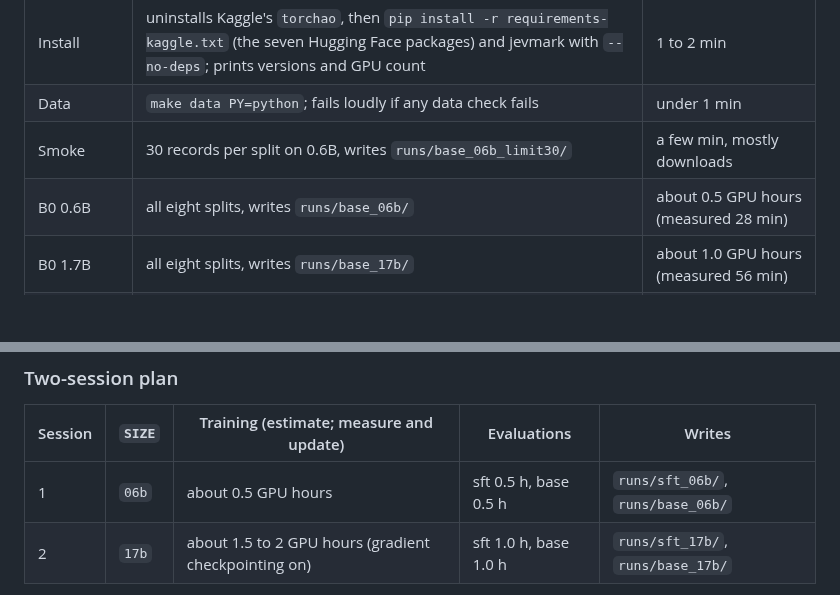
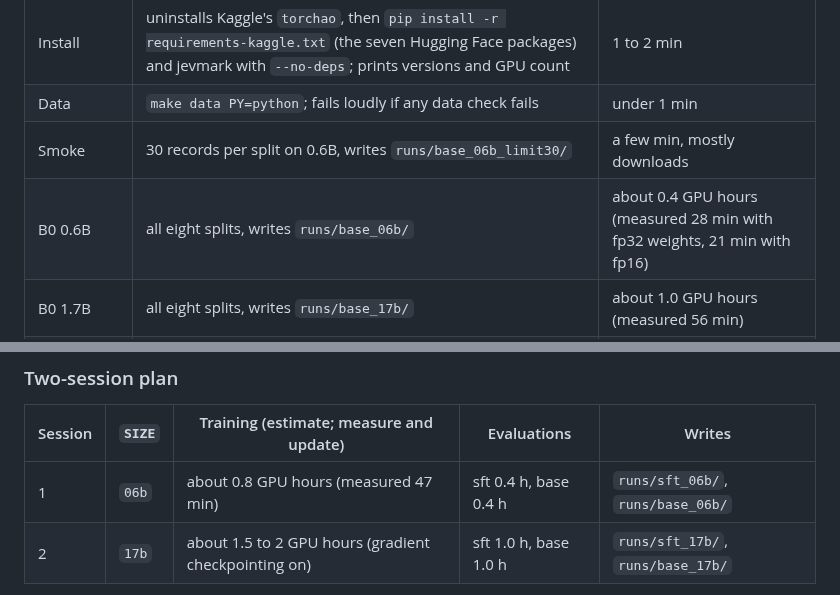
Before and after one commit to yuan-phd/jevmark, a Markdown page: docs/KAGGLE.md, 2 parts joined by grey strips. Drawn GitHub-style; blank space fills up the shorter version.

```diff
--- a/docs/KAGGLE.md
+++ b/docs/KAGGLE.md
@@ -45,7 +45,7 @@ Run the cells top to bottom:
 | Install | uninstalls Kaggle's `torchao`, then `pip install -r requirements-kaggle.txt` (the seven Hugging Face packages) and jevmark with `--no-deps`; prints versions and GPU count | 1 to 2 min |
 | Data | `make data PY=python`; fails loudly if any data check fails | under 1 min |
 | Smoke | 30 records per split on 0.6B, writes `runs/base_06b_limit30/` | a few min, mostly downloads |
-| B0 0.6B | all eight splits, writes `runs/base_06b/` | about 0.5 GPU hours (measured 28 min) |
+| B0 0.6B | all eight splits, writes `runs/base_06b/` | about 0.4 GPU hours (measured 28 min with fp32 weights, 21 min with fp16) |
 | B0 1.7B | all eight splits, writes `runs/base_17b/` | about 1.0 GPU hours (measured 56 min) |
 | Copy | copies `runs/` to `/kaggle/working/runs` and prints each run's commit, dirty flag, fp32 fallback and wall clock | seconds |
 
@@ -77,7 +77,7 @@ One session trains one backbone size, then evaluates it and re-evaluates the fro
 
 | Session | `SIZE` | Training (estimate; measure and update) | Evaluations | Writes |
 |---|---|---|---|---|
-| 1 | `06b` | about 0.5 GPU hours | sft 0.5 h, base 0.5 h | `runs/sft_06b/`, `runs/base_06b/` |
+| 1 | `06b` | about 0.8 GPU hours (measured 47 min) | sft 0.4 h, base 0.4 h | `runs/sft_06b/`, `runs/base_06b/` |
 | 2 | `17b` | about 1.5 to 2 GPU hours (gradient checkpointing on) | sft 1.0 h, base 1.0 h | `runs/sft_17b/`, `runs/base_17b/` |
 
 Both sessions use the same `COMMIT`, so the four runs share one code version. Set `REPO`, `COMMIT`, `SIZE`, `SMOKE_STEPS` (default 20) and `MAX_HOURS` (default 6.0, which leaves room for the two evaluations inside a 9 hour session) in the first code cell, then run the cells top to bottom:
```
Also changed, not shown: docs/DECISIONS.md (+1 -1 lines), docs/TASKS.md (+2 -2 lines).
